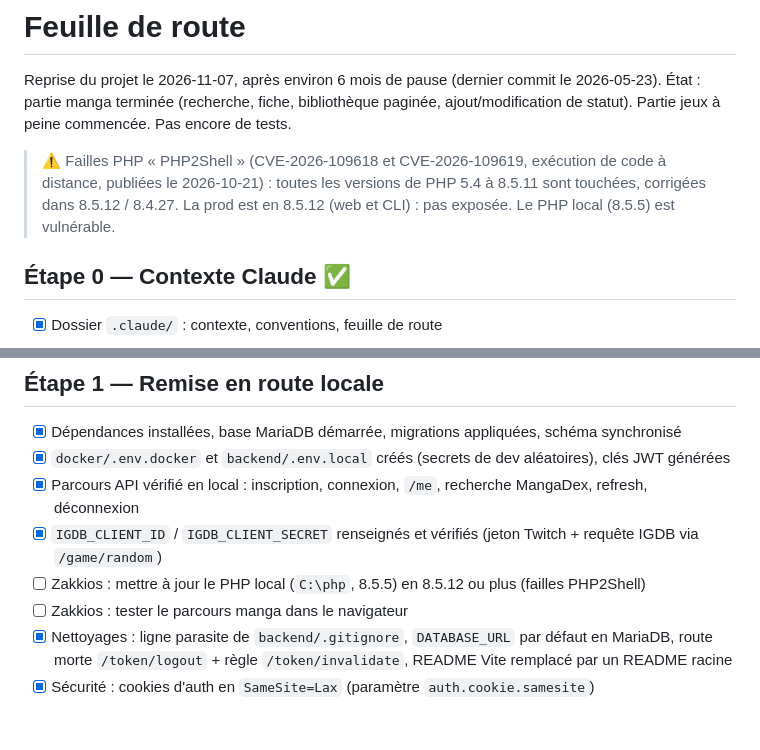
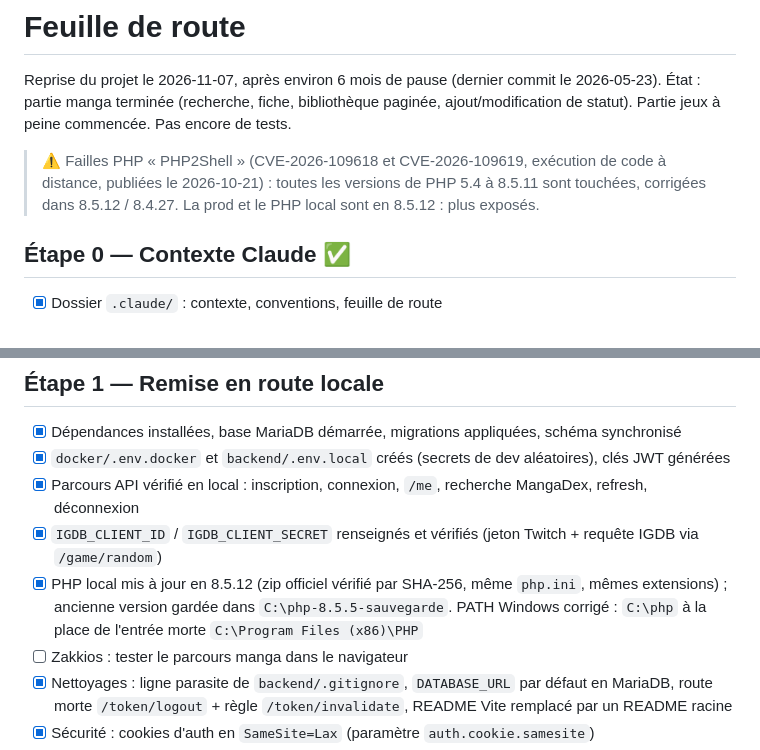
Before and after one commit to Zakkios/LastSave, a Markdown page: .claude/roadmap.md, 2 parts joined by grey strips. Rendered like a GitHub page; blank space fills up the shorter version.

```diff
--- a/.claude/roadmap.md
+++ b/.claude/roadmap.md
@@ -3,7 +3,7 @@
 Reprise du projet le 2026-11-07, après environ 6 mois de pause (dernier commit le 2026-05-23).
 État : partie manga terminée (recherche, fiche, bibliothèque paginée, ajout/modification de statut). Partie jeux à peine commencée. Pas encore de tests.
 
-> ⚠️ Failles PHP « PHP2Shell » (CVE-2026-109618 et CVE-2026-109619, exécution de code à distance, publiées le 2026-10-21) : toutes les versions de PHP 5.4 à 8.5.11 sont touchées, corrigées dans 8.5.12 / 8.4.27. La prod est en 8.5.12 (web et CLI) : pas exposée. Le PHP local (8.5.5) est vulnérable.
+> ⚠️ Failles PHP « PHP2Shell » (CVE-2026-109618 et CVE-2026-109619, exécution de code à distance, publiées le 2026-10-21) : toutes les versions de PHP 5.4 à 8.5.11 sont touchées, corrigées dans 8.5.12 / 8.4.27. La prod et le PHP local sont en 8.5.12 : plus exposés.
 
 ## Étape 0 — Contexte Claude ✅
 
@@ -15,7 +15,7 @@ Reprise du projet le 2026-11-07, après environ 6 mois de pause (dernier commit
 - [x] `docker/.env.docker` et `backend/.env.local` créés (secrets de dev aléatoires), clés JWT générées
 - [x] Parcours API vérifié en local : inscription, connexion, `/me`, recherche MangaDex, refresh, déconnexion
 - [x] `IGDB_CLIENT_ID` / `IGDB_CLIENT_SECRET` renseignés et vérifiés (jeton Twitch + requête IGDB via `/game/random`)
-- [ ] Zakkios : mettre à jour le PHP local (`C:\php`, 8.5.5) en 8.5.12 ou plus (failles PHP2Shell)
+- [x] PHP local mis à jour en 8.5.12 (zip officiel vérifié par SHA-256, même `php.ini`, mêmes extensions) ; ancienne version gardée dans `C:\php-8.5.5-sauvegarde`. PATH Windows corrigé : `C:\php` à la place de l'entrée morte `C:\Program Files (x86)\PHP`
 - [ ] Zakkios : tester le parcours manga dans le navigateur
 - [x] Nettoyages : ligne parasite de `backend/.gitignore`, `DATABASE_URL` par défaut en MariaDB, route morte `/token/logout` + règle `/token/invalidate`, README Vite remplacé par un README racine
 - [x] Sécurité : cookies d'auth en `SameSite=Lax` (paramètre `auth.cookie.samesite`)
```
